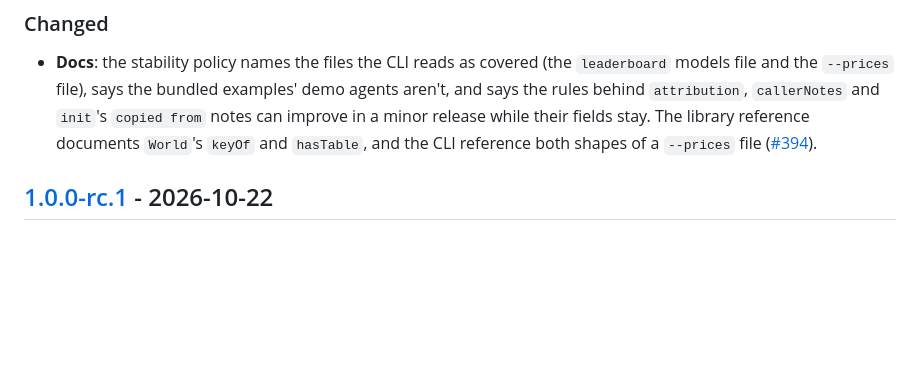
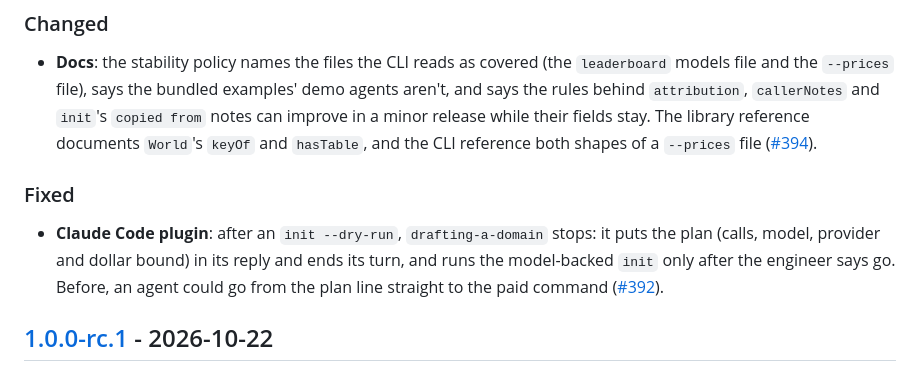
Before and after one commit to sandtable-ai/sandtable, a Markdown page: CHANGELOG.md, the part around the change. GitHub-like rendering; blank space fills up the shorter version.

Commit message:
fix(plugin): the drafting skill stops after an init dry run and waits for the engineer's go-ahead

```diff
--- a/CHANGELOG.md
+++ b/CHANGELOG.md
@@ -11,6 +11,9 @@ The format is based on [Keep a Changelog](https://keepachangelog.com/en/2.0.0/),
 ### Changed
 
 - **Docs**: the stability policy names the files the CLI reads as covered (the `leaderboard` models file and the `--prices` file), says the bundled examples' demo agents aren't, and says the rules behind `attribution`, `callerNotes` and `init`'s `copied from` notes can improve in a minor release while their fields stay. The library reference documents `World`'s `keyOf` and `hasTable`, and the CLI reference both shapes of a `--prices` file ([#394](https://github.com/sandtable-ai/sandtable/issues/394)).
+### Fixed
+
+- **Claude Code plugin**: after an `init --dry-run`, `drafting-a-domain` stops: it puts the plan (calls, model, provider and dollar bound) in its reply and ends its turn, and runs the model-backed `init` only after the engineer says go. Before, an agent could go from the plan line straight to the paid command ([#392](https://github.com/sandtable-ai/sandtable/issues/392)).
 
 ## [1.0.0-rc.1] - 2026-10-22
 
```
Also changed, not shown: 1 other file.
